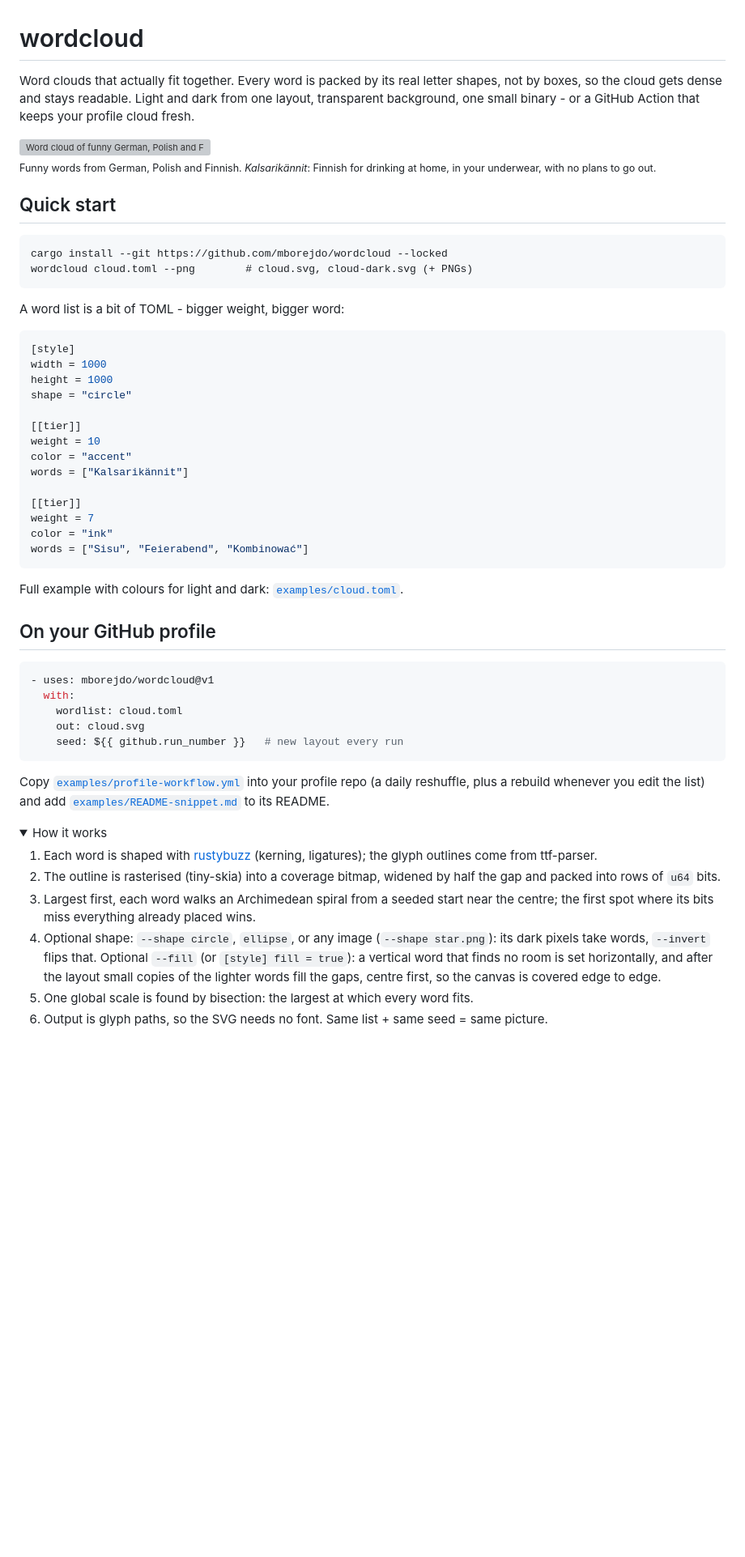
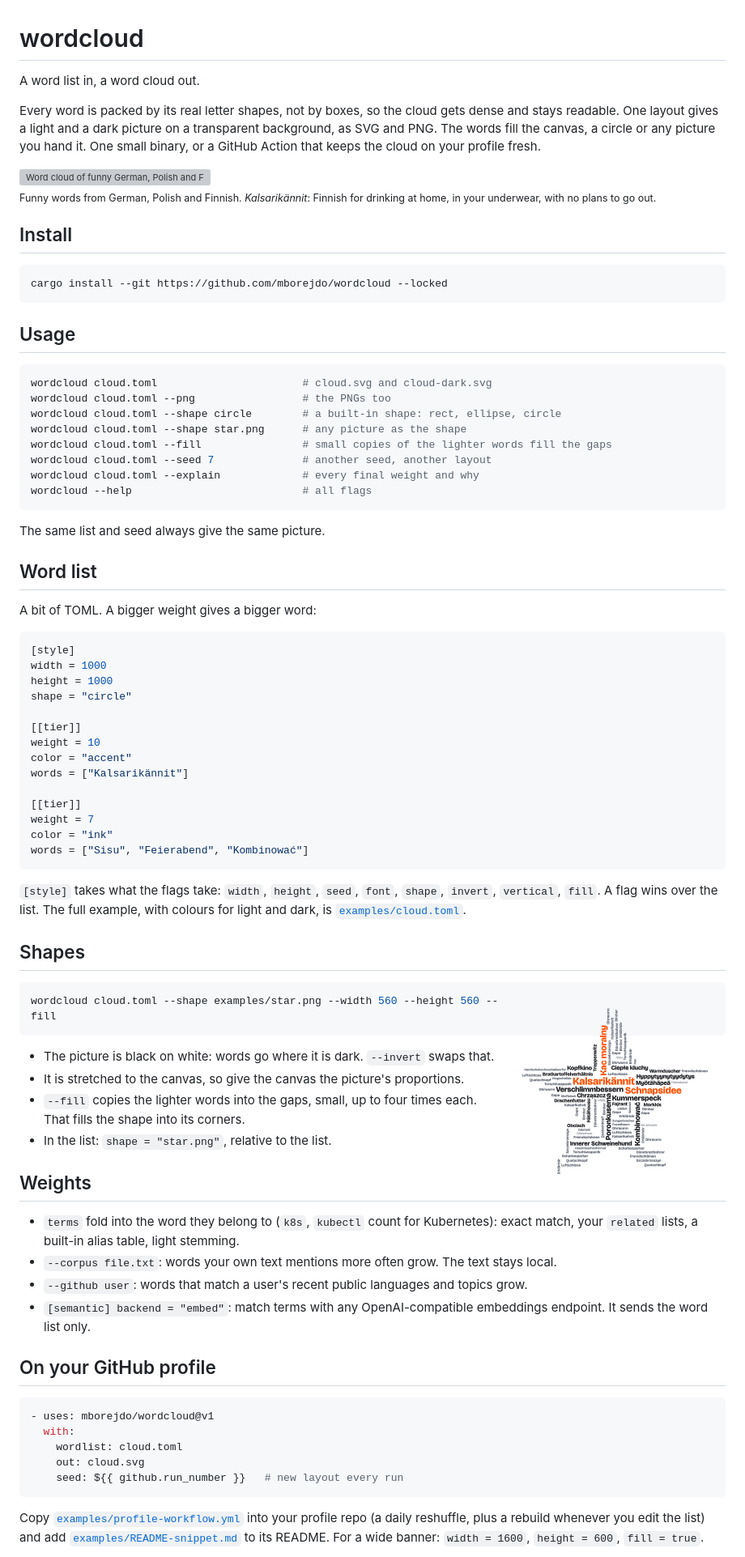
Before and after one commit to mborejdo/wordcloud, a Markdown page: README.md, the part around one of its changes. Shown at 81% size. Drawn GitHub-style; pictures changed too: examples/star-cloud.png (added); folded sections open; blank space fills up the shorter version; grey boxes are pictures that could not be loaded.

Commit message:
feat(fill): at most four copies per word; README in plain sections with a shape example

````diff
--- a/README.md
+++ b/README.md
@@ -1,8 +1,11 @@
 # wordcloud
 
-Word clouds that actually fit together. Every word is packed by its real letter shapes, not by
-boxes, so the cloud gets dense and stays readable. Light and dark from one layout, transparent
-background, one small binary - or a GitHub Action that keeps your profile cloud fresh.
+A word list in, a word cloud out.
+
+Every word is packed by its real letter shapes, not by boxes, so the cloud gets dense and stays
+readable. One layout gives a light and a dark picture on a transparent background, as SVG and
+PNG. The words fill the canvas, a circle or any picture you hand it. One small binary, or a
+GitHub Action that keeps the cloud on your profile fresh.
 
 <picture>
   <source media="(prefers-color-scheme: dark)" srcset="examples/cloud-dark.svg">
@@ -12,12 +15,30 @@ background, one small binary - or a GitHub Action that keeps your profile cloud
 <sub>Funny words from German, Polish and Finnish. _Kalsarikännit_: Finnish for drinking at home,
 in your underwear, with no plans to go out.</sub>
 
-## Quick start
+## Install
 
-    cargo install --git https://github.com/mborejdo/wordcloud --locked
-    wordcloud cloud.toml --png        # cloud.svg, cloud-dark.svg (+ PNGs)
+```sh
+cargo install --git https://github.com/mborejdo/wordcloud --locked
+```
 
-A word list is a bit of TOML - bigger weight, bigger word:
+## Usage
+
+```sh
+wordcloud cloud.toml                       # cloud.svg and cloud-dark.svg
+wordcloud cloud.toml --png                 # the PNGs too
+wordcloud cloud.toml --shape circle        # a built-in shape: rect, ellipse, circle
+wordcloud cloud.toml --shape star.png      # any picture as the shape
+wordcloud cloud.toml --fill                # small copies of the lighter words fill the gaps
+wordcloud cloud.toml --seed 7              # another seed, another layout
+wordcloud cloud.toml --explain             # every final weight and why
+wordcloud --help                           # all flags
+```
+
+The same list and seed always give the same picture.
+
+## Word list
+
+A bit of TOML. A bigger weight gives a bigger word:
 
 ```toml
 [style]
@@ -36,7 +57,32 @@ color = "ink"
 words = ["Sisu", "Feierabend", "Kombinować"]
 ```
 
-Full example with colours for light and dark: [`examples/cloud.toml`](examples/cloud.toml).
+`[style]` takes what the flags take: `width`, `height`, `seed`, `font`, `shape`, `invert`,
+`vertical`, `fill`. A flag wins over the list. The full example, with colours for light and
+dark, is [`examples/cloud.toml`](examples/cloud.toml).
+
+## Shapes
+
+<img src="examples/star-cloud.png" alt="The same words filling a star" width="280" align="right">
+
+```sh
+wordcloud cloud.toml --shape examples/star.png --width 560 --height 560 --fill
+```
+
+- The picture is black on white: words go where it is dark. `--invert` swaps that.
+- It is stretched to the canvas, so give the canvas the picture's proportions.
+- `--fill` copies the lighter words into the gaps, small, up to four times each. That fills
+  the shape into its corners.
+- In the list: `shape = "star.png"`, relative to the list.
+
+## Weights
+
+- `terms` fold into the word they belong to (`k8s`, `kubectl` count for Kubernetes): exact
+  match, your `related` lists, a built-in alias table, light stemming.
+- `--corpus file.txt`: words your own text mentions more often grow. The text stays local.
+- `--github user`: words that match a user's recent public languages and topics grow.
+- `[semantic] backend = "embed"`: match terms with any OpenAI-compatible embeddings endpoint.
+  It sends the word list only.
 
 ## On your GitHub profile
 
@@ -50,22 +96,6 @@ Full example with colours for light and dark: [`examples/cloud.toml`](examples/c
 
 Copy [`examples/profile-workflow.yml`](examples/profile-workflow.yml) into your profile repo
 (a daily reshuffle, plus a rebuild whenever you edit the list) and add
-[`examples/README-snippet.md`](examples/README-snippet.md) to its README.
+[`examples/README-snippet.md`](examples/README-snippet.md) to its README. For a wide banner:
+`width = 1600`, `height = 600`, `fill = true`.
 
-<details>
-<summary>How it works</summary>
-
-1. Each word is shaped with [rustybuzz](https://crates.io/crates/rustybuzz) (kerning, ligatures);
-   the glyph outlines come from ttf-parser.
-2. The outline is rasterised (tiny-skia) into a coverage bitmap, widened by half the gap and
-   packed into rows of `u64` bits.
-3. Largest first, each word walks an Archimedean spiral from a seeded start near the centre; the
-   first spot where its bits miss everything already placed wins.
-4. Optional shape: `--shape circle`, `ellipse`, or any image (`--shape star.png`): its dark
-   pixels take words, `--invert` flips that.
-   Optional `--fill` (or `[style] fill = true`): a vertical word that finds no room is set
-   horizontally, and after the layout small copies of the lighter words fill the gaps, centre
-   first, so the canvas is covered edge to edge.
-5. One global scale is found by bisection: the largest at which every word fits.
-6. Output is glyph paths, so the SVG needs no font. Same list + same seed = same picture.
-
````
Also changed, not shown: other parts of README.md (+18 -35 lines), CHANGELOG.md (+1 -1 lines), 1 other file.
